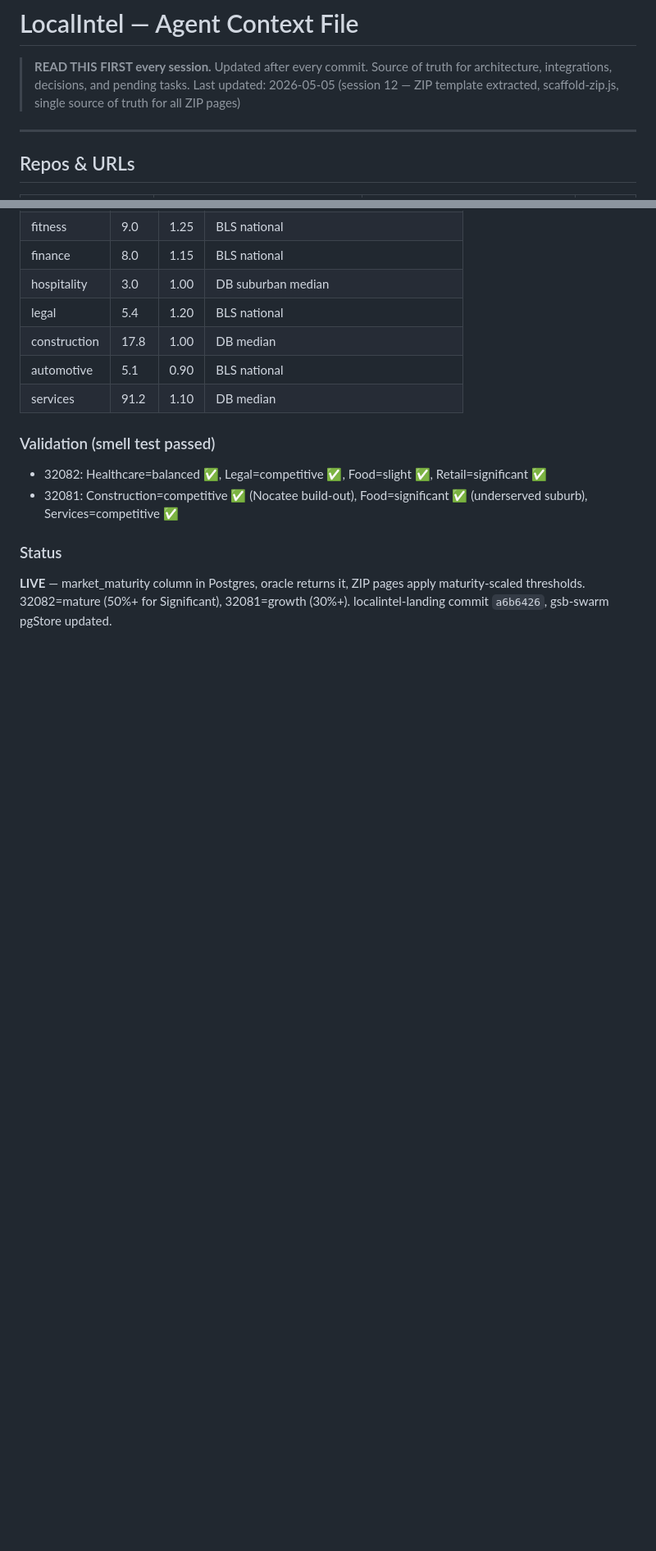
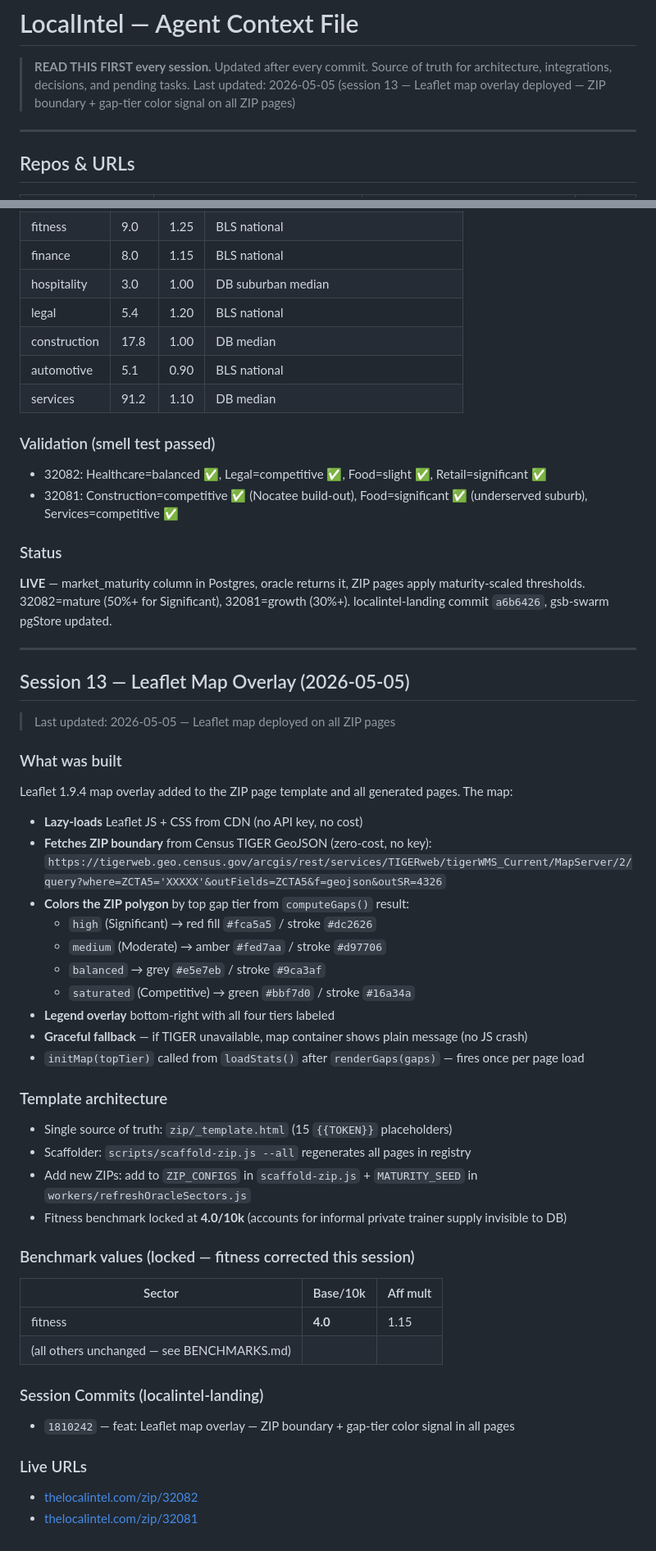
Before and after one commit to MCFLAMINGO/gsb-swarm, a Markdown page: LOCALINTEL_CONTEXT.md, 2 parts joined by grey strips. Shown at 82% size. GitHub-like rendering; blank space fills up the shorter version.

Commit message:
docs: session 13 context — Leaflet map overlay deployed

```diff
--- a/LOCALINTEL_CONTEXT.md
+++ b/LOCALINTEL_CONTEXT.md
@@ -1,6 +1,6 @@
 # LocalIntel — Agent Context File
 > **READ THIS FIRST every session.** Updated after every commit. Source of truth for architecture, integrations, decisions, and pending tasks.
-> Last updated: 2026-05-05 (session 12 — ZIP template extracted, scaffold-zip.js, single source of truth for all ZIP pages)
+> Last updated: 2026-05-05 (session 13 — Leaflet map overlay deployed — ZIP boundary + gap-tier color signal on all ZIP pages)
 
 ---
 
@@ -1642,3 +1642,42 @@ else    → Balanced
 
 ### Status
 **LIVE** — market_maturity column in Postgres, oracle returns it, ZIP pages apply maturity-scaled thresholds. 32082=mature (50%+ for Significant), 32081=growth (30%+). localintel-landing commit `a6b6426`, gsb-swarm pgStore updated.
+
+
+---
+
+## Session 13 — Leaflet Map Overlay (2026-05-05)
+
+> Last updated: 2026-05-05 — Leaflet map deployed on all ZIP pages
+
+### What was built
+Leaflet 1.9.4 map overlay added to the ZIP page template and all generated pages. The map:
+- **Lazy-loads** Leaflet JS + CSS from CDN (no API key, no cost)
+- **Fetches ZIP boundary** from Census TIGER GeoJSON (zero-cost, no key): `https://tigerweb.geo.census.gov/arcgis/rest/services/TIGERweb/tigerWMS_Current/MapServer/2/query?where=ZCTA5='XXXXX'&outFields=ZCTA5&f=geojson&outSR=4326`
+- **Colors the ZIP polygon** by top gap tier from `computeGaps()` result:
+  - `high` (Significant) → red fill `#fca5a5` / stroke `#dc2626`
+  - `medium` (Moderate) → amber `#fed7aa` / stroke `#d97706`
+  - `balanced` → grey `#e5e7eb` / stroke `#9ca3af`
+  - `saturated` (Competitive) → green `#bbf7d0` / stroke `#16a34a`
+- **Legend overlay** bottom-right with all four tiers labeled
+- **Graceful fallback** — if TIGER unavailable, map container shows plain message (no JS crash)
+- `initMap(topTier)` called from `loadStats()` after `renderGaps(gaps)` — fires once per page load
+
+### Template architecture
+- Single source of truth: `zip/_template.html` (15 `{{TOKEN}}` placeholders)
+- Scaffolder: `scripts/scaffold-zip.js --all` regenerates all pages in registry
+- Add new ZIPs: add to `ZIP_CONFIGS` in `scaffold-zip.js` + `MATURITY_SEED` in `workers/refreshOracleSectors.js`
+- Fitness benchmark locked at **4.0/10k** (accounts for informal private trainer supply invisible to DB)
+
+### Benchmark values (locked — fitness corrected this session)
+| Sector | Base/10k | Aff mult |
+|---|---|---|
+| fitness | **4.0** | 1.15 |
+| (all others unchanged — see BENCHMARKS.md) |
+
+### Session Commits (localintel-landing)
+- `1810242` — feat: Leaflet map overlay — ZIP boundary + gap-tier color signal in all pages
+
+### Live URLs
+- [thelocalintel.com/zip/32082](https://www.thelocalintel.com/zip/32082)
+- [thelocalintel.com/zip/32081](https://www.thelocalintel.com/zip/32081)
```
